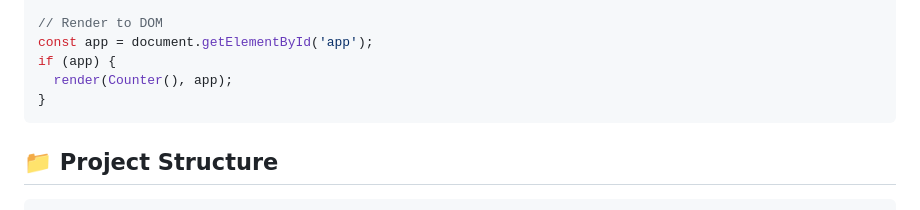
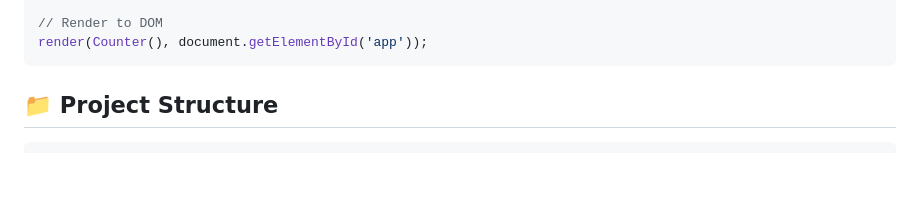
Before and after one commit to mjbeswick/tacit-dom, a Markdown page: README.md, the part around the change. Drawn GitHub-style; blank space fills up the shorter version.

Commit message:
docs: simplify render example in README

````diff
--- a/README.md
+++ b/README.md
@@ -63,10 +63,7 @@ const Counter = () => {
 };
 
 // Render to DOM
-const app = document.getElementById('app');
-if (app) {
-  render(Counter(), app);
-}
+render(Counter(), document.getElementById('app'));
 ```
 
 ## 📁 Project Structure
````
